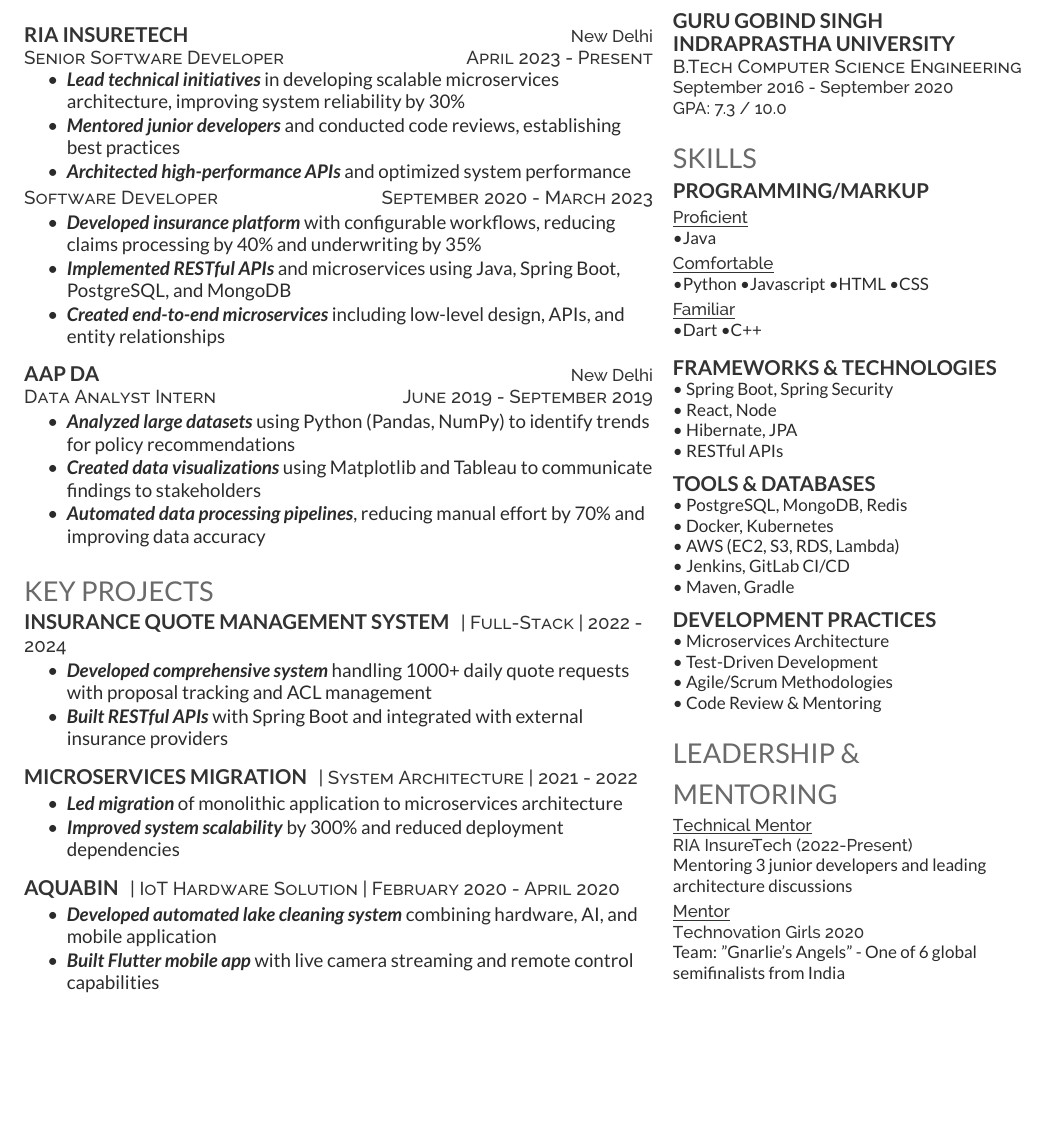
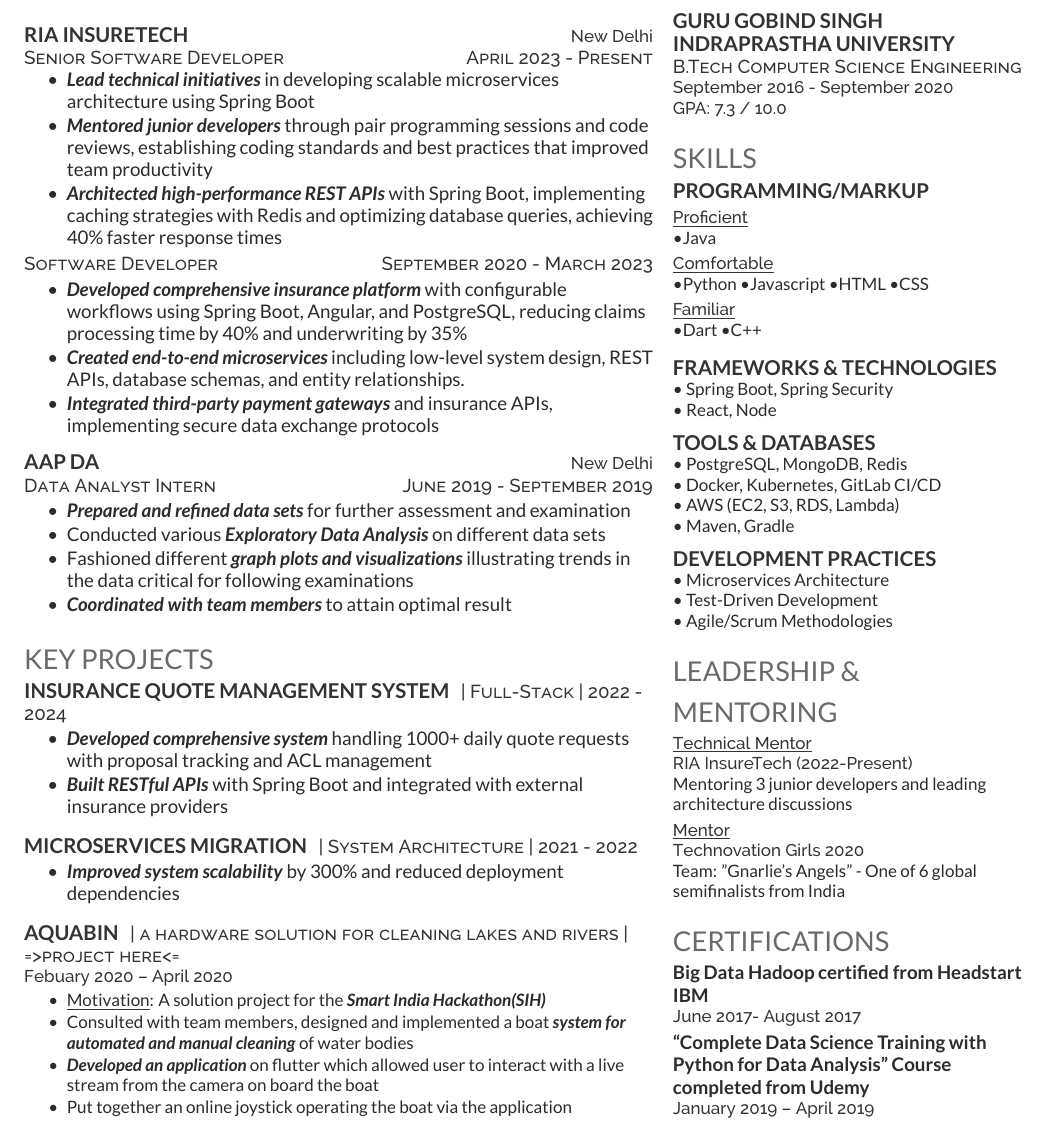
Before and after one commit to teejay1O1/Tanuj_Resume, a LaTeX CV (ai_resume.tex): part of the page, cut so that both start at the same text, the shorter picture padded with empty space. Compiled offline with XeLaTeX.

Commit message:
fixed formatting and articulated expirience section

```diff
--- a/ai_resume.tex
+++ b/ai_resume.tex
@@ -34,17 +34,20 @@
 \descript{Senior Software Developer \hfill April 2023 - Present}
 \vspace{\topsep}
 \begin{tightemize}
-\item \textbf{\emph{Lead technical initiatives}} in developing scalable microservices architecture, improving system reliability by 30\%
-\item \textbf{\emph{Mentored junior developers}} and conducted code reviews, establishing best practices
-\item \textbf{\emph{Architected high-performance APIs}} and optimized system performance
+\item \textbf{\emph{Lead technical initiatives}} in developing scalable microservices architecture using Spring Boot
+\item \textbf{\emph{Mentored junior developers}} through pair programming sessions and code reviews, establishing coding standards and best practices that improved team productivity
+\item \textbf{\emph{Architected high-performance REST APIs}} with Spring Boot, implementing caching strategies with Redis and optimizing database queries, achieving 40\% faster response times
+% \item \textbf{\emph{Led database optimization initiatives}} for PostgreSQL and MongoDB, implementing proper indexing and query optimization, improving overall system performance by 35\%
 \end{tightemize}
 
 \descript{Software Developer \hfill September 2020 - March 2023}
 
 \begin{tightemize}
-\item \textbf{\emph{Developed insurance platform}} with configurable workflows, reducing claims processing by 40\% and underwriting by 35\%
-\item \textbf{\emph{Implemented RESTful APIs}} and microservices using Java, Spring Boot, PostgreSQL, and MongoDB
-\item \textbf{\emph{Created end-to-end microservices}} including low-level design, APIs, and entity relationships
+\item \textbf{\emph{Developed comprehensive insurance platform}} with configurable workflows using Spring Boot, Angular, and PostgreSQL, reducing claims processing time by 40\% and underwriting by 35\%
+% \item \textbf{\emph{Implemented RESTful APIs}} and microservices architecture using Java, Spring Boot, PostgreSQL, and MongoDB
+\item \textbf{\emph{Created end-to-end microservices}} including low-level system design, REST APIs, database schemas, and entity relationships.
+\item \textbf{\emph{Integrated third-party payment gateways}} and insurance APIs, implementing secure data exchange protocols
+% \item \textbf{\emph{Developed automated testing framework}} using JUnit, Mockito achieving 85\% code coverage and reducing production bugs by 60\%
 \end{tightemize}
 \sectionsep
 
@@ -53,9 +56,10 @@
 \descript{Data Analyst Intern \hfill June 2019 - September 2019}
 
 \begin{tightemize}
-\item \textbf{\emph{Analyzed large datasets}} using Python (Pandas, NumPy) to identify trends for policy recommendations
-\item \textbf{\emph{Created data visualizations}} using Matplotlib and Tableau to communicate findings to stakeholders
-\item \textbf{\emph{Automated data processing pipelines}}, reducing manual effort by 70\% and improving data accuracy
+\item \textbf{\emph{Prepared and refined data sets}} for further assessment and examination
+\item Conducted various \textbf{\emph{Exploratory Data Analysis}} on different data sets
+\item Fashioned different \textbf{\emph{graph plots and visualizations}} illustrating trends in the data critical for following examinations
+\item \textbf{\emph{Coordinated with team members}} to attain optimal result
 \end{tightemize}
 \sectionsep
 
@@ -76,16 +80,21 @@
 \runsubsection{Microservices Migration}
 \descript{| System Architecture | 2021 - 2022}
 \begin{tightemize}
-\item \textbf{\emph{Led migration}} of monolithic application to microservices architecture
+% \item \textbf{\emph{Led migration}} of monolithic application to microservices architecture
 \item \textbf{\emph{Improved system scalability}} by 300\% and reduced deployment dependencies
 \end{tightemize}
 \sectionsep
 
 \runsubsection{AQUABIN}
-\descript{| IoT Hardware Solution | February 2020 - April 2020}
+\descript{| a hardware solution for cleaning lakes and rivers | \href{https://workindulge.com/projects/aquabin.html}{=>project here<=} }
+\location{Febuary 2020 – April 2020}
 \begin{tightemize}
-\item \textbf{\emph{Developed automated lake cleaning system}} combining hardware, AI, and mobile application
-\item \textbf{\emph{Built Flutter mobile app}} with live camera streaming and remote control capabilities
+\item \underline{Motivation}: A solution project for the \textbf{\emph{Smart India Hackathon(SIH)}}
+\item Consulted with team members, designed and implemented a boat \textbf{\emph{system for automated and manual cleaning}} of water bodies
+\item \textbf{\emph{Developed an application}} on flutter which allowed user to interact with a live stream from the camera on board the boat
+% \item \textbf{\emph{Created a back-end server}} in Python to interface between the Hardware , AI code and the application
+\item Put together an online joystick operating the boat via the application
+% \item Success Rate:
 \end{tightemize}
 \sectionsep
 
@@ -141,15 +150,14 @@
 \subsection{Frameworks \& Technologies}
 \textbullet{} Spring Boot, Spring Security \\
 \textbullet{} React, Node \\
-\textbullet{} Hibernate, JPA \\
-\textbullet{} RESTful APIs \\
+% \textbullet{} Hibernate, JPA \\
+% \textbullet{} RESTful APIs \\
 \sectionsep
 
 \subsection{Tools \& Databases}
 \textbullet{} PostgreSQL, MongoDB, Redis \\
-\textbullet{} Docker, Kubernetes \\
+\textbullet{} Docker, Kubernetes, GitLab CI/CD \\
 \textbullet{} AWS (EC2, S3, RDS, Lambda) \\
-\textbullet{} Jenkins, GitLab CI/CD \\
 \textbullet{} Maven, Gradle \\
 \sectionsep
 
@@ -157,7 +165,6 @@
 \textbullet{} Microservices Architecture \\
 \textbullet{} Test-Driven Development \\
 \textbullet{} Agile/Scrum Methodologies \\
-\textbullet{} Code Review \& Mentoring \\
 \sectionsep
 
 %%%%%%%%%%%%%%%%%%%%%%%%%%%%%%%%%%%%%%
@@ -188,6 +195,18 @@
 Team: "Gnarlie's Angels" - One of 6 global semifinalists from India
 \sectionsep
 
+%%%%%%%%%%%%%%%%%%%%%%%%%%%%%%%%%%%%%%
+%     CERTIFICATIONS
+%%%%%%%%%%%%%%%%%%%%%%%%%%%%%%%%%%%%%%
+
+\section{Certifications}
+\descript{ \href{https://imgur.com/KEQWXob}{\bf Big Data Hadoop certified from Headstart IBM}}
+\location{June 2017- August 2017}
+\smallskip
+\descript{\href{https://www.udemy.com/certificate/UC-MN650SS9/}{\bf “Complete Data Science Training with Python for Data Analysis” Course completed from Udemy}}
+\location{January 2019 – April 2019}
+\sectionsep
+
 % %%%%%%%%%%%%%%%%%%%%%%%%%%%%%%%%%%%%%%
 % %     INTERESTS
 % %%%%%%%%%%%%%%%%%%%%%%%%%%%%%%%%%%%%%%
```
